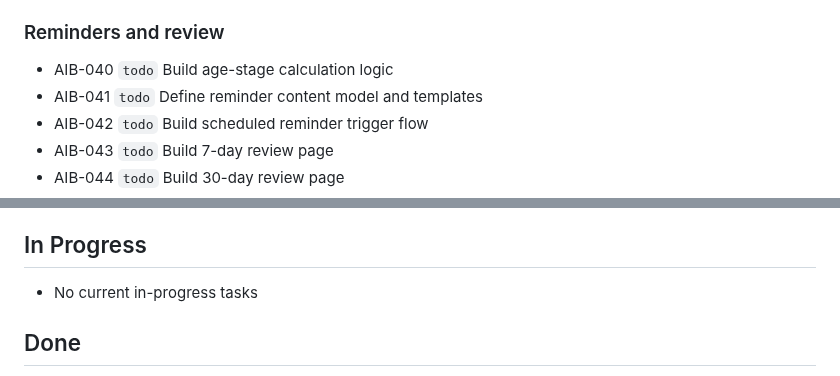
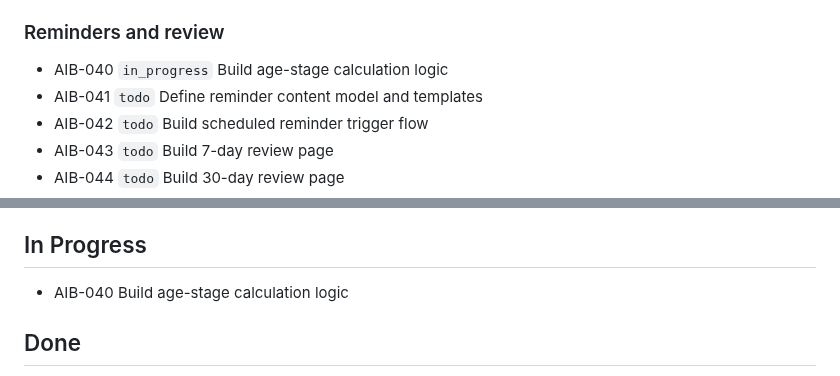
Before and after one commit to tensorcopy/aibaby, a Markdown page: tasks/current.md, 2 parts joined by grey strips. Rendered like a GitHub page.

Commit message:
chore(AIB-040): claim age-stage calculation

```diff
--- a/tasks/current.md
+++ b/tasks/current.md
@@ -35,7 +35,7 @@ This file is the lightweight shared backlog for human and agent coordination.
 - AIB-035 `done` Build summary history view
 
 ### Reminders and review
-- AIB-040 `todo` Build age-stage calculation logic
+- AIB-040 `in_progress` Build age-stage calculation logic
 - AIB-041 `todo` Define reminder content model and templates
 - AIB-042 `todo` Build scheduled reminder trigger flow
 - AIB-043 `todo` Build 7-day review page
@@ -56,7 +56,7 @@ This file is the lightweight shared backlog for human and agent coordination.
 
 ## In Progress
 
-- No current in-progress tasks
+- AIB-040 Build age-stage calculation logic
 
 ## Done
 
```
